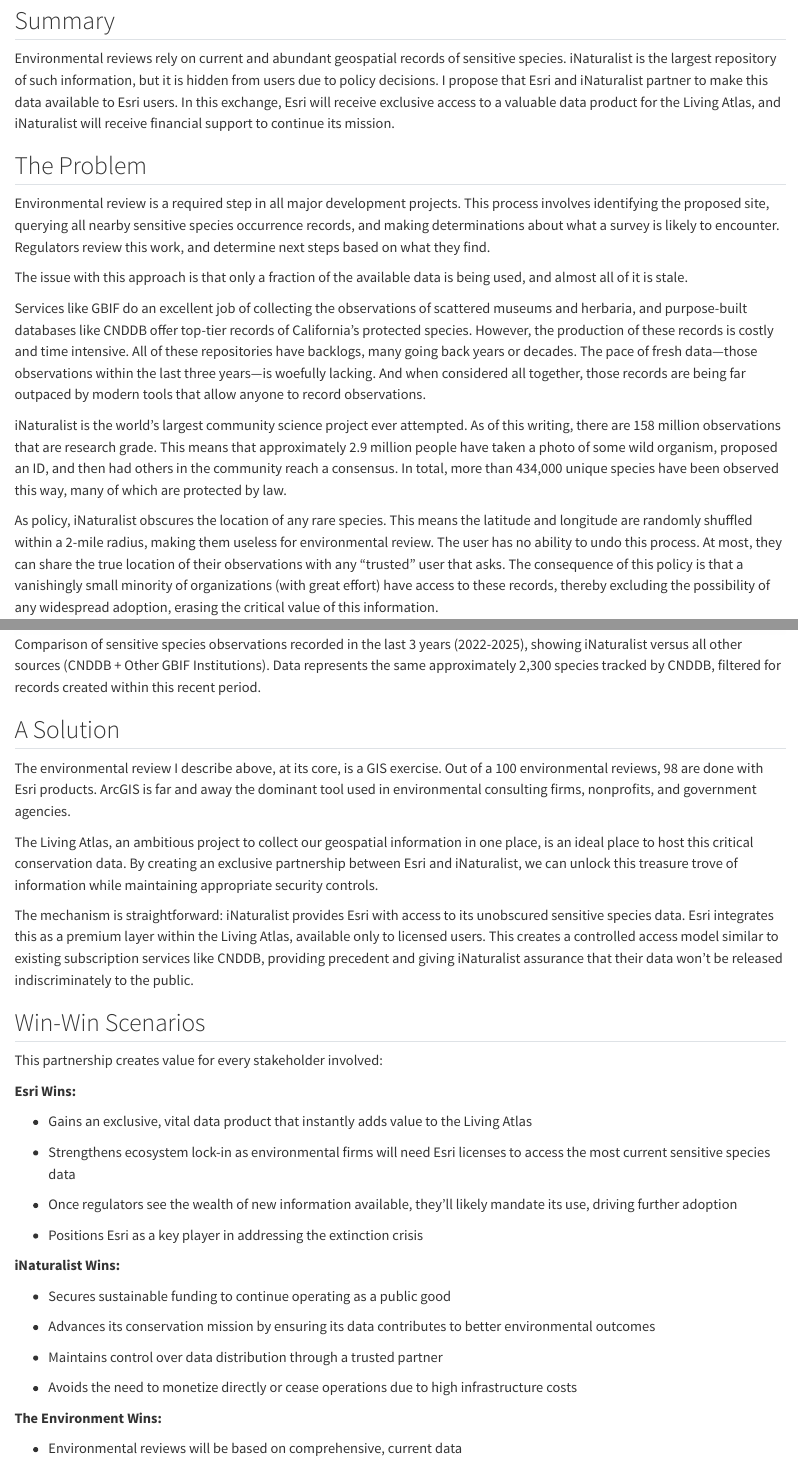
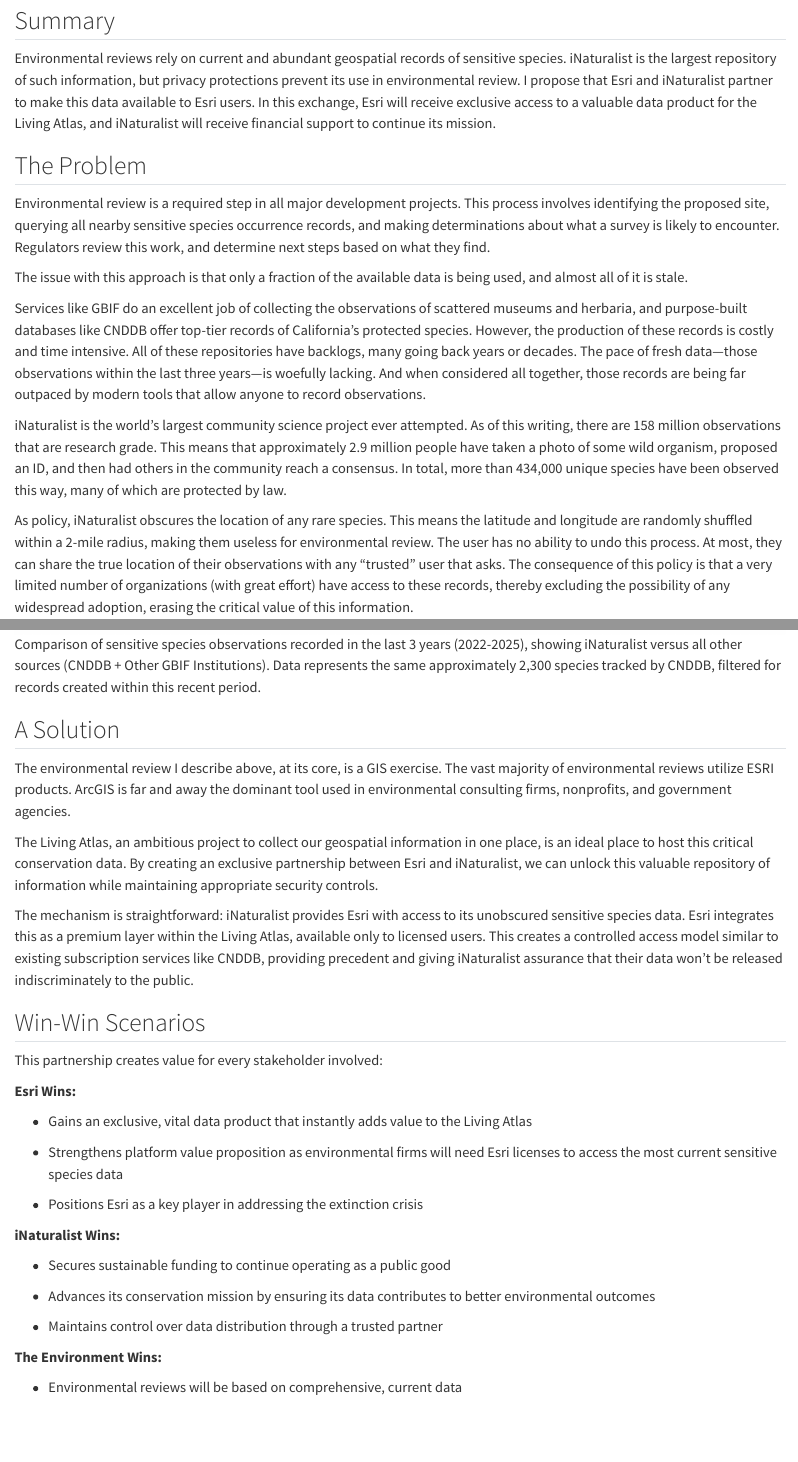
Before and after one commit to kylenessen/living-atlas-inaturalist-integration, a Quarto document (writeup.qmd): the page in a window 1100 px wide, from 130 px down, and a second part further down, joined at a grey line. Rendered offline with R 4.5, knitr and Pandoc in place of Quarto, with nearby package versions.

Commit message:
minor edits

```diff
--- a/writeup.qmd
+++ b/writeup.qmd
@@ -14,7 +14,7 @@
 
 ## Summary
 
-Environmental reviews rely on current and abundant geospatial records of sensitive species. iNaturalist is the largest repository of such information, but it is hidden from users due to policy decisions. I propose that Esri and iNaturalist partner to make this data available to Esri users. In this exchange, Esri will receive exclusive access to a valuable data product for the Living Atlas, and iNaturalist will receive financial support to continue its mission.
+Environmental reviews rely on current and abundant geospatial records of sensitive species. iNaturalist is the largest repository of such information, but privacy protections prevent its use in environmental review. I propose that Esri and iNaturalist partner to make this data available to Esri users. In this exchange, Esri will receive exclusive access to a valuable data product for the Living Atlas, and iNaturalist will receive financial support to continue its mission.
 
 ## The Problem
 
@@ -26,5 +26,5 @@
 
 iNaturalist is the world's largest community science project ever attempted. As of this writing, there are 158 million observations that are research grade. This means that approximately 2.9 million people have taken a photo of some wild organism, proposed an ID, and then had others in the community reach a consensus. In total, more than 434,000 unique species have been observed this way, many of which are protected by law.
 
-As policy, iNaturalist obscures the location of any rare species. This means the latitude and longitude are randomly shuffled within a 2-mile radius, making them useless for environmental review. The user has no ability to undo this process. At most, they can share the true location of their observations with any "trusted" user that asks. The consequence of this policy is that a vanishingly small minority of organizations (with great effort) have access to these records, thereby excluding the possibility of any widespread adoption, erasing the critical value of this information.
+As policy, iNaturalist obscures the location of any rare species. This means the latitude and longitude are randomly shuffled within a 2-mile radius, making them useless for environmental review. The user has no ability to undo this process. At most, they can share the true location of their observations with any "trusted" user that asks. The consequence of this policy is that a very limited number of organizations (with great effort) have access to these records, thereby excluding the possibility of any widespread adoption, erasing the critical value of this information.
 
@@ -36,9 +36,9 @@
 
 ## A Solution
 
-The environmental review I describe above, at its core, is a GIS exercise. Out of a 100 environmental reviews, 98 are done with Esri products. ArcGIS is far and away the dominant tool used in environmental consulting firms, nonprofits, and government agencies.
+The environmental review I describe above, at its core, is a GIS exercise. The vast majority of environmental reviews utilize ESRI products. ArcGIS is far and away the dominant tool used in environmental consulting firms, nonprofits, and government agencies.
 
-The Living Atlas, an ambitious project to collect our geospatial information in one place, is an ideal place to host this critical conservation data. By creating an exclusive partnership between Esri and iNaturalist, we can unlock this treasure trove of information while maintaining appropriate security controls.
+The Living Atlas, an ambitious project to collect our geospatial information in one place, is an ideal place to host this critical conservation data. By creating an exclusive partnership between Esri and iNaturalist, we can unlock this valuable repository of information while maintaining appropriate security controls.
 
 The mechanism is straightforward: iNaturalist provides Esri with access to its unobscured sensitive species data. Esri integrates this as a premium layer within the Living Atlas, available only to licensed users. This creates a controlled access model similar to existing subscription services like CNDDB, providing precedent and giving iNaturalist assurance that their data won't be released indiscriminately to the public.
 
@@ -50,9 +50,7 @@
 
 -   Gains an exclusive, vital data product that instantly adds value to the Living Atlas
 
--   Strengthens ecosystem lock-in as environmental firms will need Esri licenses to access the most current sensitive species data
-
--   Once regulators see the wealth of new information available, they'll likely mandate its use, driving further adoption
+-   Strengthens platform value proposition as environmental firms will need Esri licenses to access the most current sensitive species data
 
 -   Positions Esri as a key player in addressing the extinction crisis
 
@@ -63,8 +61,6 @@
 -   Advances its conservation mission by ensuring its data contributes to better environmental outcomes
 
 -   Maintains control over data distribution through a trusted partner
-
--   Avoids the need to monetize directly or cease operations due to high infrastructure costs
 
 **The Environment Wins:**
 
```
Also changed, not shown: index.html, writeup.qmd (2 more changed lines).
